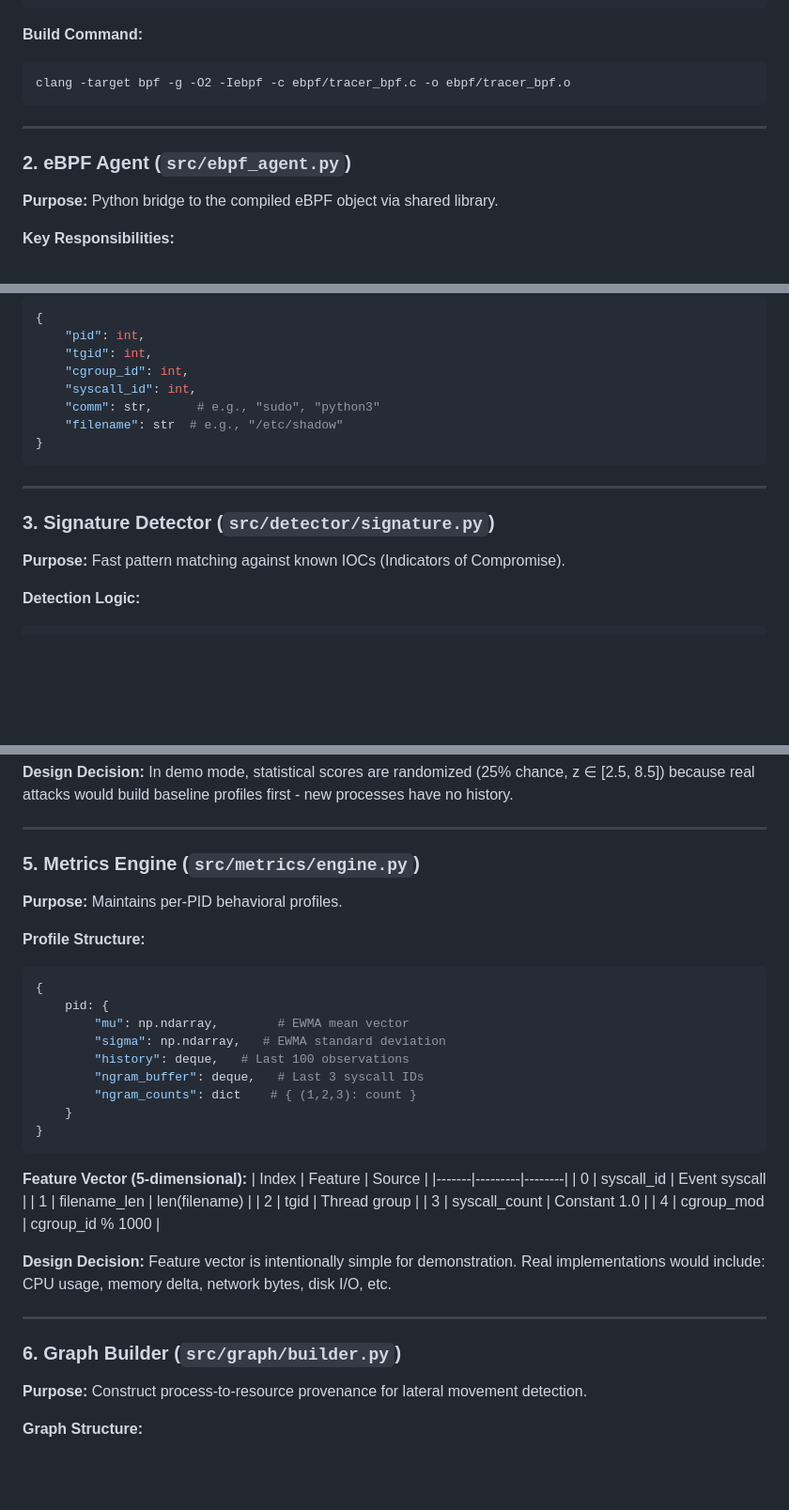
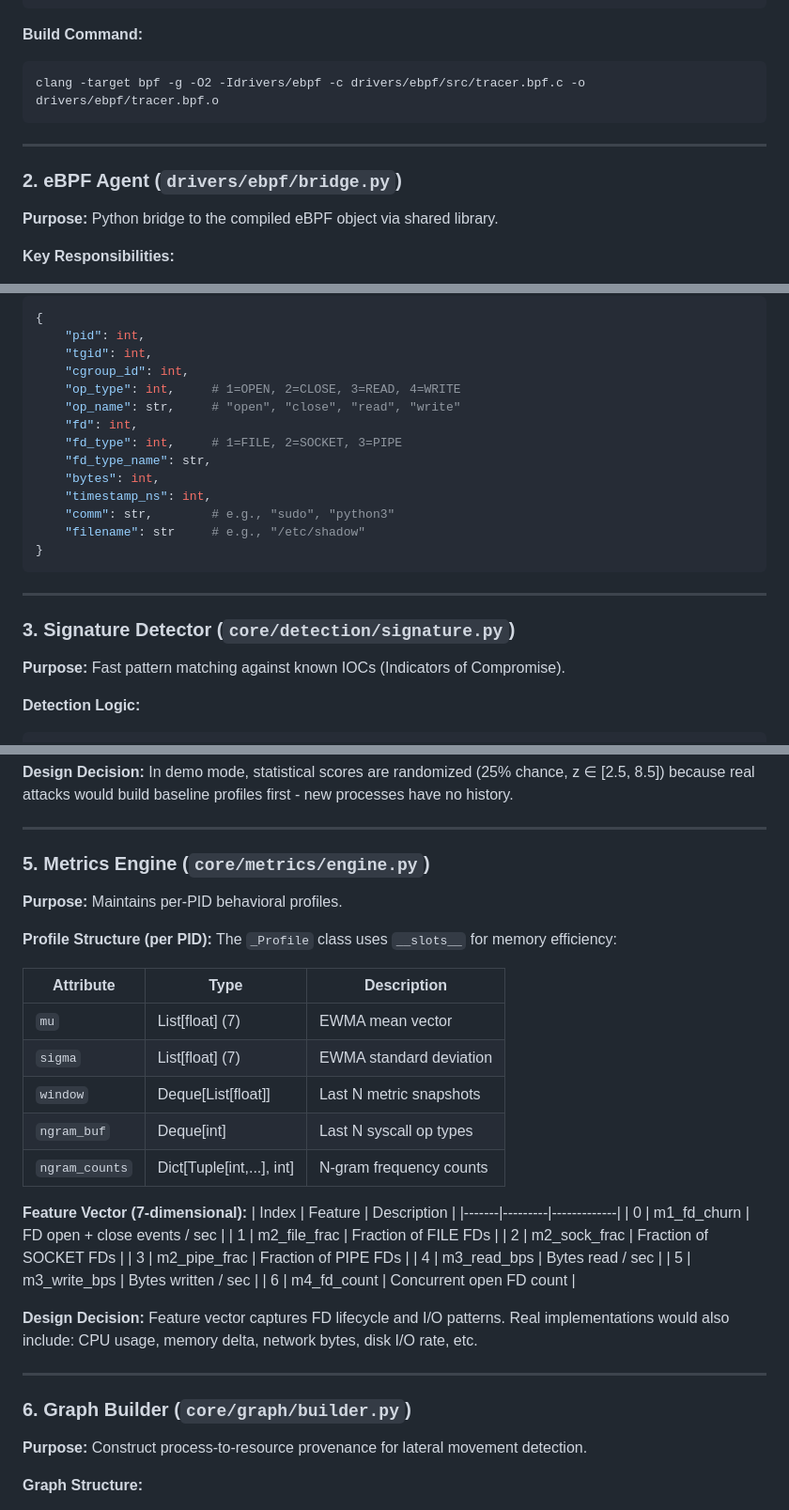
Before and after one commit to levndays/sovnd-project, a Markdown page: ARCHITECTURE.md, 3 parts joined by grey strips. Shown at 94% size. GitHub-like rendering; blank space fills up the shorter version.

````diff
--- a/ARCHITECTURE.md
+++ b/ARCHITECTURE.md
@@ -122,12 +124,12 @@ int trace_openat(struct trace_event_raw_sys_enter *ctx) {
 
 **Build Command:**
 ```bash
-clang -target bpf -g -O2 -Iebpf -c ebpf/tracer_bpf.c -o ebpf/tracer_bpf.o
+clang -target bpf -g -O2 -Idrivers/ebpf -c drivers/ebpf/src/tracer.bpf.c -o drivers/ebpf/tracer.bpf.o
 ```
 
 ---
 
-### 2. eBPF Agent (`src/ebpf_agent.py`)
+### 2. eBPF Agent (`drivers/ebpf/bridge.py`)
 
 **Purpose:** Python bridge to the compiled eBPF object via shared library.
 
@@ -143,15 +145,21 @@ clang -target bpf -g -O2 -Iebpf -c ebpf/tracer_bpf.c -o ebpf/tracer_bpf.o
     "pid": int,
     "tgid": int,
     "cgroup_id": int,
-    "syscall_id": int,
-    "comm": str,      # e.g., "sudo", "python3"
-    "filename": str  # e.g., "/etc/shadow"
+    "op_type": int,     # 1=OPEN, 2=CLOSE, 3=READ, 4=WRITE
+    "op_name": str,     # "open", "close", "read", "write"
+    "fd": int,
+    "fd_type": int,     # 1=FILE, 2=SOCKET, 3=PIPE
+    "fd_type_name": str,
+    "bytes": int,
+    "timestamp_ns": int,
+    "comm": str,        # e.g., "sudo", "python3"
+    "filename": str     # e.g., "/etc/shadow"
 }
 ```
 
 ---
 
-### 3. Signature Detector (`src/detector/signature.py`)
+### 3. Signature Detector (`core/detection/signature.py`)
 
 **Purpose:** Fast pattern matching against known IOCs (Indicators of Compromise).
 
@@ -204,37 +212,37 @@ is_anomalous = max_z > self.threshold_z
 
 ---
 
-### 5. Metrics Engine (`src/metrics/engine.py`)
+### 5. Metrics Engine (`core/metrics/engine.py`)
 
 **Purpose:** Maintains per-PID behavioral profiles.
 
-**Profile Structure:**
-```python
-{
-    pid: {
-        "mu": np.ndarray,        # EWMA mean vector
-        "sigma": np.ndarray,   # EWMA standard deviation
-        "history": deque,   # Last 100 observations
-        "ngram_buffer": deque,   # Last 3 syscall IDs
-        "ngram_counts": dict    # { (1,2,3): count }
-    }
-}
-```
+**Profile Structure (per PID):**
+The `_Profile` class uses `__slots__` for memory efficiency:
 
-**Feature Vector (5-dimensional):**
-| Index | Feature | Source |
-|-------|---------|--------|
-| 0 | syscall_id | Event syscall |
-| 1 | filename_len | len(filename) |
-| 2 | tgid | Thread group |
-| 3 | syscall_count | Constant 1.0 |
-| 4 | cgroup_mod | cgroup_id % 1000 |
+| Attribute | Type | Description |
+|-----------|------|-------------|
+| `mu` | List[float] (7) | EWMA mean vector |
+| `sigma` | List[float] (7) | EWMA standard deviation |
+| `window` | Deque[List[float]] | Last N metric snapshots |
+| `ngram_buf` | Deque[int] | Last N syscall op types |
+| `ngram_counts` | Dict[Tuple[int,...], int] | N-gram frequency counts |
 
-**Design Decision:** Feature vector is intentionally simple for demonstration. Real implementations would include: CPU usage, memory delta, network bytes, disk I/O, etc.
+**Feature Vector (7-dimensional):**
+| Index | Feature | Description |
+|-------|---------|-------------|
+| 0 | m1_fd_churn | FD open + close events / sec |
+| 1 | m2_file_frac | Fraction of FILE FDs |
+| 2 | m2_sock_frac | Fraction of SOCKET FDs |
+| 3 | m2_pipe_frac | Fraction of PIPE FDs |
+| 4 | m3_read_bps | Bytes read / sec |
+| 5 | m3_write_bps | Bytes written / sec |
+| 6 | m4_fd_count | Concurrent open FD count |
+
+**Design Decision:** Feature vector captures FD lifecycle and I/O patterns. Real implementations would also include: CPU usage, memory delta, network bytes, disk I/O rate, etc.
 
 ---
 
-### 6. Graph Builder (`src/graph/builder.py`)
+### 6. Graph Builder (`core/graph/builder.py`)
 
 **Purpose:** Construct process-to-resource provenance for lateral movement detection.
 
````
Also changed, not shown: other parts of ARCHITECTURE.md (+20 -19 lines).
